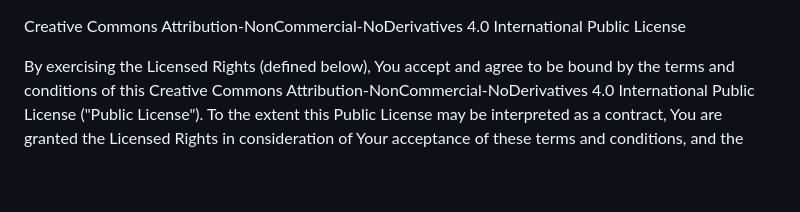
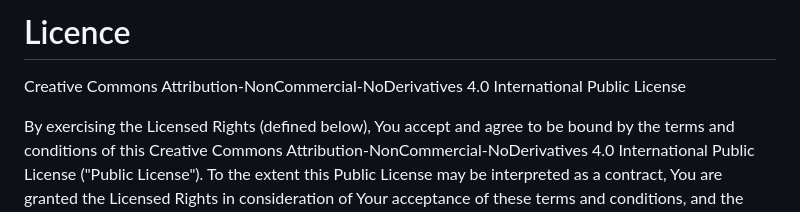
Before and after one commit to Mark4572/DV-Drones, a Markdown page: Licence.md, the part around the change. GitHub-like rendering; blank space fills up the shorter version.

Commit message:
Add license information to Licence.md
|||||

```diff
--- a/Licence.md
+++ b/Licence.md
@@ -1,3 +1,6 @@
+# Licence
+
+
 Creative Commons Attribution-NonCommercial-NoDerivatives 4.0
 International Public License
 
```
